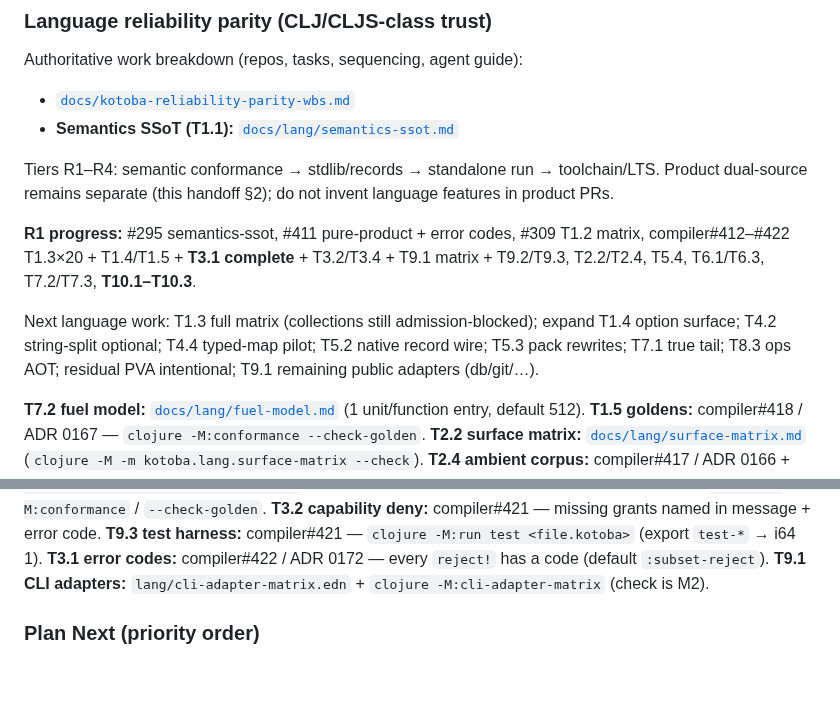
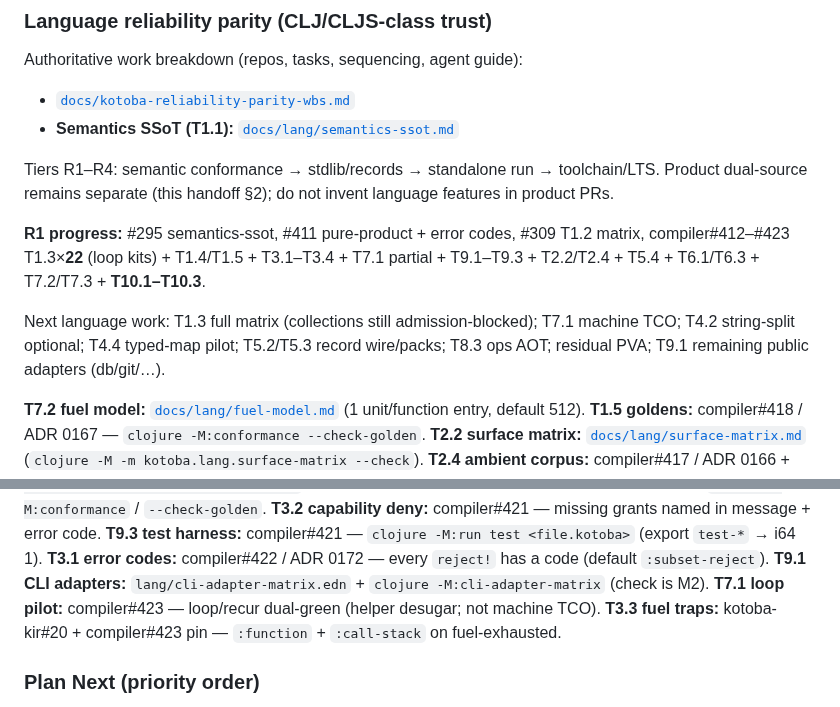
Before and after one commit to kotoba-lang/kotoba-lang, a Markdown page: docs/agent-handoff-kotoba-refactor.md, 2 parts joined by grey strips. Drawn GitHub-style; blank space fills up the shorter version.

```diff
--- a/docs/agent-handoff-kotoba-refactor.md
+++ b/docs/agent-handoff-kotoba-refactor.md
@@ -82,9 +82,9 @@ Authoritative work breakdown (repos, tasks, sequencing, agent guide):
 Tiers R1–R4: semantic conformance → stdlib/records → standalone run → toolchain/LTS.
 Product dual-source remains separate (this handoff §2); do not invent language features in product PRs.
 
-**R1 progress:** #295 semantics-ssot, #411 pure-product + error codes, #309 T1.2 matrix, compiler#412–#422 T1.3×20 + T1.4/T1.5 + **T3.1 complete** + T3.2/T3.4 + T9.1 matrix + T9.2/T9.3, T2.2/T2.4, T5.4, T6.1/T6.3, T7.2/T7.3, **T10.1–T10.3**.
+**R1 progress:** #295 semantics-ssot, #411 pure-product + error codes, #309 T1.2 matrix, compiler#412–#423 T1.3×**22** (loop kits) + T1.4/T1.5 + T3.1–T3.4 + T7.1 partial + T9.1–T9.3 + T2.2/T2.4 + T5.4 + T6.1/T6.3 + T7.2/T7.3 + **T10.1–T10.3**.
 
-Next language work: T1.3 full matrix (collections still admission-blocked); expand T1.4 option surface; T4.2 string-split optional; T4.4 typed-map pilot; T5.2 native record wire; T5.3 pack rewrites; T7.1 true tail; T8.3 ops AOT; residual PVA intentional; T9.1 remaining public adapters (db/git/…).
+Next language work: T1.3 full matrix (collections still admission-blocked); T7.1 machine TCO; T4.2 string-split optional; T4.4 typed-map pilot; T5.2/T5.3 record wire/packs; T8.3 ops AOT; residual PVA; T9.1 remaining public adapters (db/git/…).
 
 **T7.2 fuel model:** [`docs/lang/fuel-model.md`](./lang/fuel-model.md) (1 unit/function entry, default 512).
 **T1.5 goldens:** compiler#418 / ADR 0167 — `clojure -M:conformance --check-golden`.
@@ -104,6 +104,8 @@ Next language work: T1.3 full matrix (collections still admission-blocked); expa
 **T9.3 test harness:** compiler#421 — `clojure -M:run test <file.kotoba>` (export `test-*` → i64 1).
 **T3.1 error codes:** compiler#422 / ADR 0172 — every `reject!` has a code (default `:subset-reject`).
 **T9.1 CLI adapters:** `lang/cli-adapter-matrix.edn` + `clojure -M:cli-adapter-matrix` (check is M2).
+**T7.1 loop pilot:** compiler#423 — loop/recur dual-green (helper desugar; not machine TCO).
+**T3.3 fuel traps:** kotoba-kir#20 + compiler#423 pin — `:function` + `:call-stack` on fuel-exhausted.
 
 ### Plan Next (priority order)
 
```
Also changed, not shown: docs/kotoba-reliability-parity-wbs.md (+3 -3 lines), docs/lang/fuel-model.md (+7 -0 lines).
